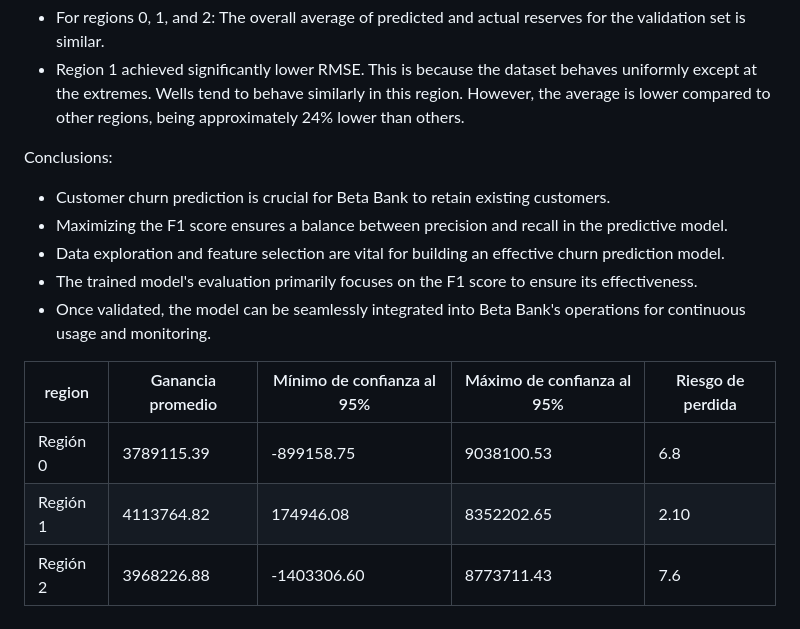
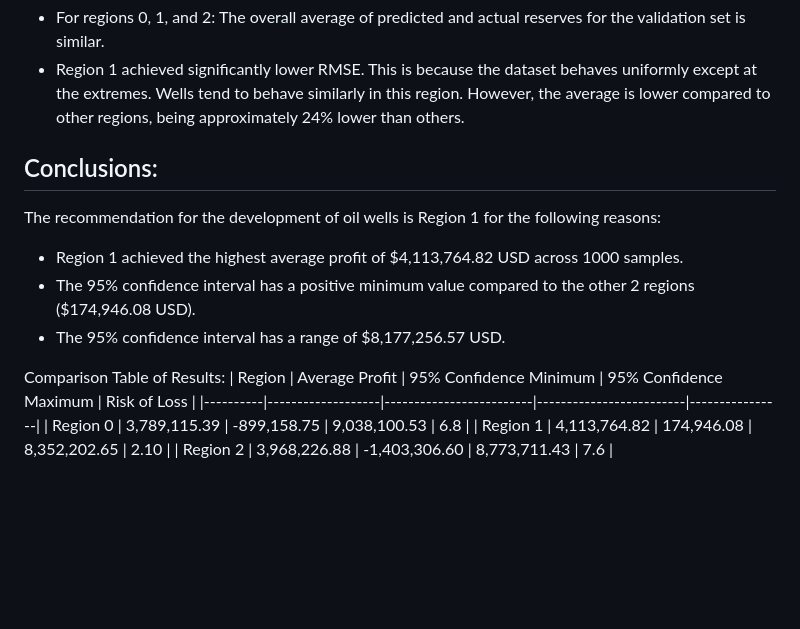
Before and after one commit to andresgvelasquez/Machine-Learning-in-Business, a Markdown page: README.md, the part around the change. Drawn GitHub-style; blank space fills up the shorter version.

Commit message:
Se agrean las recomendaciones.

```diff
--- a/README.md
+++ b/README.md
@@ -66,17 +66,18 @@ Comparison Table of Results:
 - For regions 0, 1, and 2: The overall average of predicted and actual reserves for the validation set is similar.
 - Region 1 achieved significantly lower RMSE. This is because the dataset behaves uniformly except at the extremes. Wells tend to behave similarly in this region. However, the average is lower compared to other regions, being approximately 24% lower than others.
 
-Conclusions:
+## Conclusions:
 
-- Customer churn prediction is crucial for Beta Bank to retain existing customers.
-- Maximizing the F1 score ensures a balance between precision and recall in the predictive model.
-- Data exploration and feature selection are vital for building an effective churn prediction model.
-- The trained model's evaluation primarily focuses on the F1 score to ensure its effectiveness.
-- Once validated, the model can be seamlessly integrated into Beta Bank's operations for continuous usage and monitoring.
+The recommendation for the development of oil wells is Region 1 for the following reasons:
+
+- Region 1 achieved the highest average profit of $4,113,764.82 USD across 1000 samples.
+- The 95% confidence interval has a positive minimum value compared to the other 2 regions ($174,946.08 USD).
+- The 95% confidence interval has a range of $8,177,256.57 USD.
 
 
-| region   | Ganancia promedio | Mínimo de confianza al 95% | Máximo de confianza al 95% | Riesgo de perdida |
-|----------|-------------------|----------------------------|----------------------------|-------------------|
-| Región 0 |     3789115.39    | -899158.75                 |  9038100.53                |       6.8         |
-| Región 1 |     4113764.82    | 174946.08                  |  8352202.65                |       2.10        |
-| Región 2 |     3968226.88    | -1403306.60                |  8773711.43                |       7.6         |
+Comparison Table of Results:
+| Region   | Average Profit    |  95% Confidence Minimum |  95% Confidence Maximum | Risk of Loss   |
+|----------|-------------------|-------------------------|-------------------------|----------------|
+| Region 0 |     3,789,115.39  |      -899,158.75        |       9,038,100.53      |       6.8      |
+| Region 1 |     4,113,764.82  |        174,946.08       |       8,352,202.65      |       2.10     |
+| Region 2 |     3,968,226.88  |     -1,403,306.60       |       8,773,711.43      |       7.6      |
```
